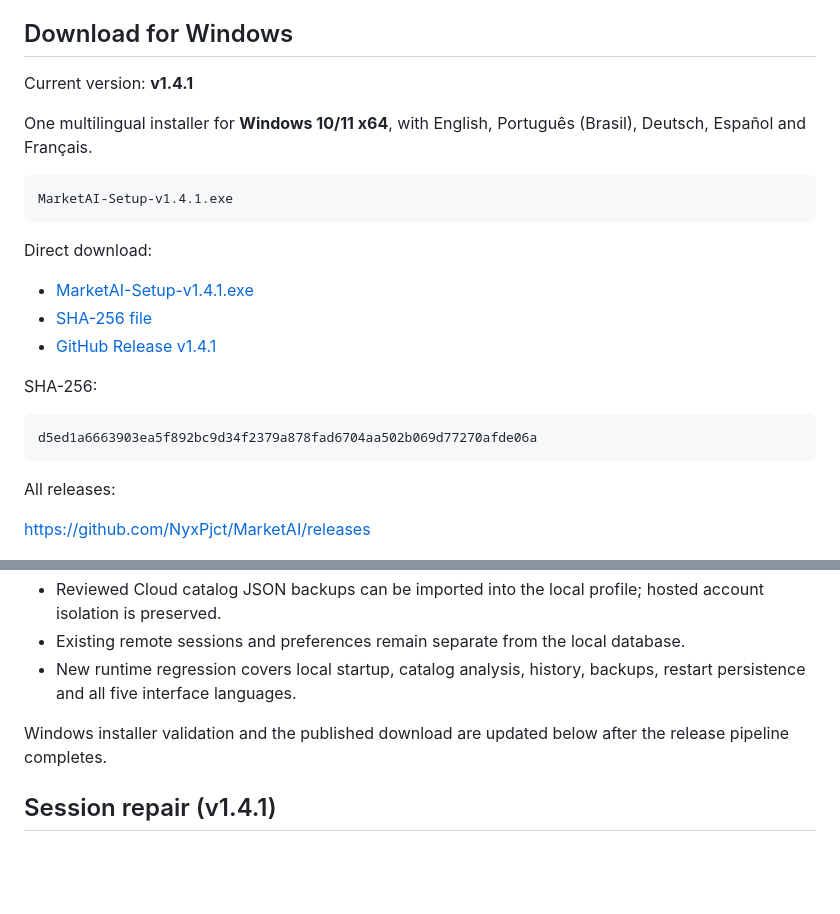
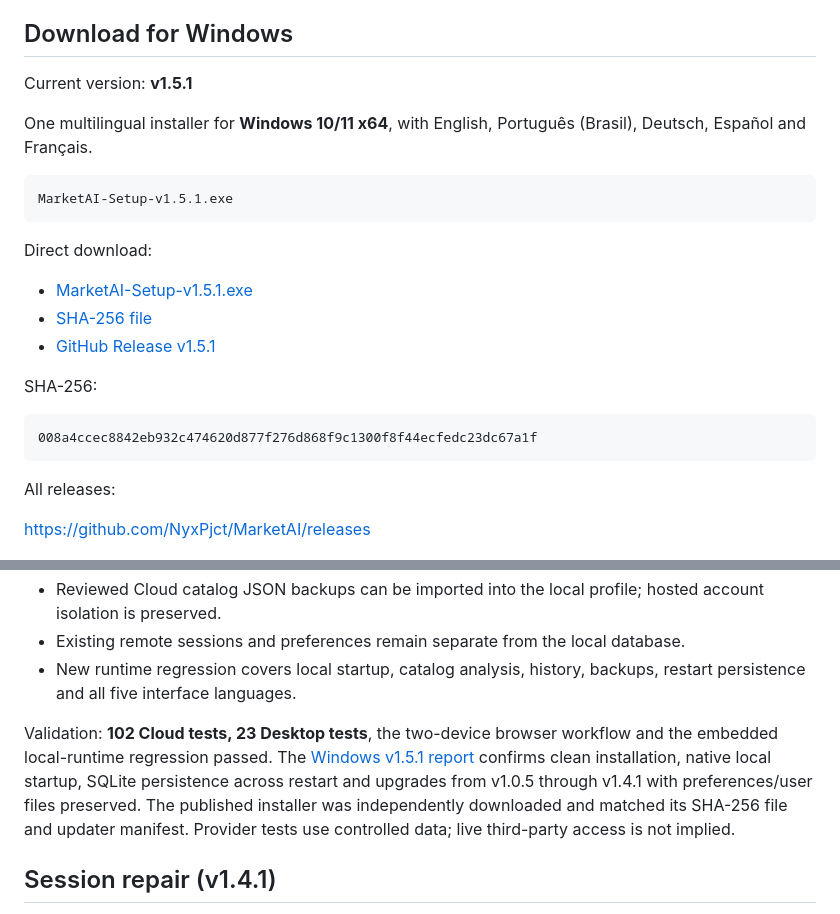
Before and after one commit to NyxPjct/MarketAI, a Markdown page: README.md, 2 parts joined by grey strips. GitHub-like rendering; blank space fills up the shorter version.

Commit message:
docs: publish verified local Windows installer v1.5.1

````diff
--- a/README.md
+++ b/README.md
@@ -15,24 +15,24 @@ The Windows installer runs locally by default, with a persistent profile, embedd
 
 ## Download for Windows
 
-Current version: **v1.4.1**
+Current version: **v1.5.1**
 
 One multilingual installer for **Windows 10/11 x64**, with English, Português (Brasil), Deutsch, Español and Français.
 
 ```text
-MarketAI-Setup-v1.4.1.exe
+MarketAI-Setup-v1.5.1.exe
 ```
 
 Direct download:
 
-- [MarketAI-Setup-v1.4.1.exe](https://github.com/NyxPjct/MarketAI/releases/download/v1.4.1/MarketAI-Setup-v1.4.1.exe)
-- [SHA-256 file](https://github.com/NyxPjct/MarketAI/releases/download/v1.4.1/MarketAI-Setup-v1.4.1.sha256)
-- [GitHub Release v1.4.1](https://github.com/NyxPjct/MarketAI/releases/tag/v1.4.1)
+- [MarketAI-Setup-v1.5.1.exe](https://github.com/NyxPjct/MarketAI/releases/download/v1.5.1/MarketAI-Setup-v1.5.1.exe)
+- [SHA-256 file](https://github.com/NyxPjct/MarketAI/releases/download/v1.5.1/MarketAI-Setup-v1.5.1.sha256)
+- [GitHub Release v1.5.1](https://github.com/NyxPjct/MarketAI/releases/tag/v1.5.1)
 
 SHA-256:
 
 ```text
-d5ed1a6663903ea5f892bc9d34f2379a878fad6704aa502b069d77270afde06a
+008a4ccec8842eb932c474620d877f276d868f9c1300f8f44ecfedc23dc67a1f
 ```
 
 All releases:
@@ -119,7 +119,7 @@ Important files:
 - Existing remote sessions and preferences remain separate from the local database.
 - New runtime regression covers local startup, catalog analysis, history, backups, restart persistence and all five interface languages.
 
-Windows installer validation and the published download are updated below after the release pipeline completes.
+Validation: **102 Cloud tests, 23 Desktop tests**, the two-device browser workflow and the embedded local-runtime regression passed. The [Windows v1.5.1 report](.release/validation/windows-v1.5.1.json) confirms clean installation, native local startup, SQLite persistence across restart and upgrades from v1.0.5 through v1.4.1 with preferences/user files preserved. The published installer was independently downloaded and matched its SHA-256 file and updater manifest. Provider tests use controlled data; live third-party access is not implied.
 
 ## Session repair (v1.4.1)
 
````
